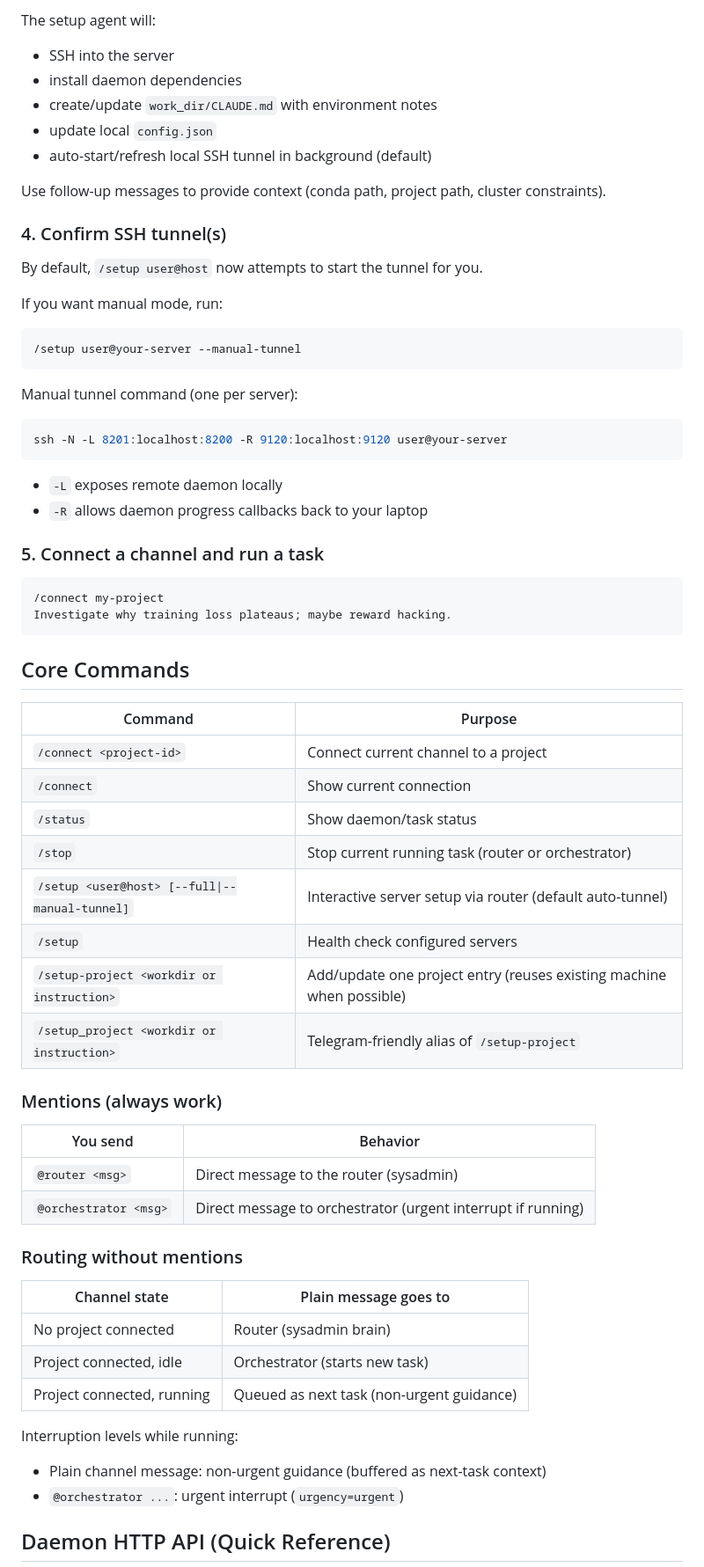
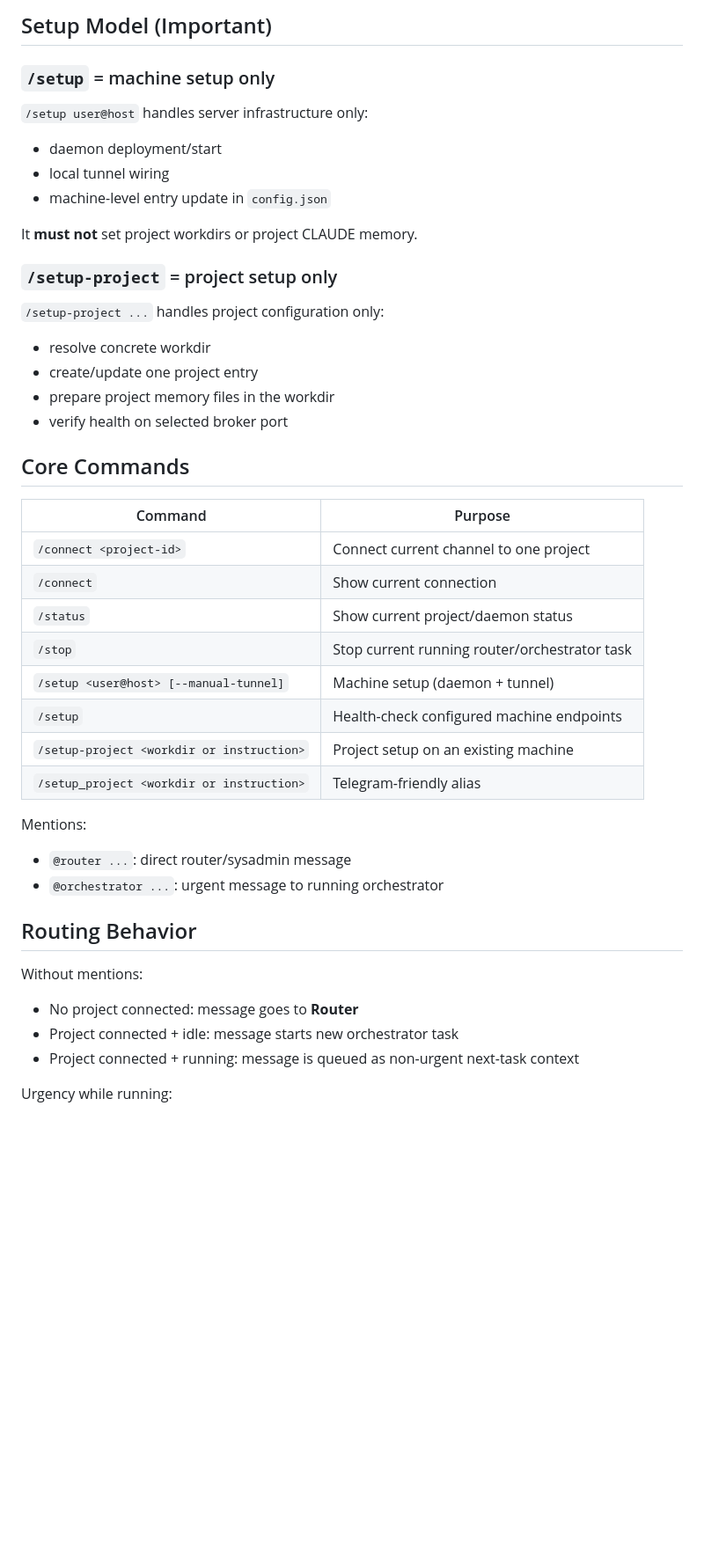
Before and after one commit to dangxingyu/distributed-cc, a Markdown page: README.md, the part around one of its changes. Shown at 88% size. Drawn GitHub-style; blank space fills up the shorter version.

````diff
--- a/README.md
+++ b/README.md
@@ -77,71 +71,51 @@ In chat, run:
 ```
 
-The setup agent will:
-- SSH into the server
-- install daemon dependencies
-- create/update `work_dir/CLAUDE.md` with environment notes
-- update local `config.json`
-- auto-start/refresh local SSH tunnel in background (default)
+## Setup Model (Important)
 
-Use follow-up messages to provide context (conda path, project path, cluster constraints).
+### `/setup` = machine setup only
 
-### 4. Confirm SSH tunnel(s)
+`/setup user@host` handles server infrastructure only:
 
-By default, `/setup user@host` now attempts to start the tunnel for you.
+- daemon deployment/start
+- local tunnel wiring
+- machine-level entry update in `config.json`
 
-If you want manual mode, run:
+It **must not** set project workdirs or project CLAUDE memory.
 
-```text
-/setup user@your-server --manual-tunnel
-```
+### `/setup-project` = project setup only
 
-Manual tunnel command (one per server):
+`/setup-project ...` handles project configuration only:
 
-```bash
-ssh -N -L 8201:localhost:8200 -R 9120:localhost:9120 user@your-server
-```
-
-- `-L` exposes remote daemon locally
-- `-R` allows daemon progress callbacks back to your laptop
-
-### 5. Connect a channel and run a task
-
-```text
-/connect my-project
-Investigate why training loss plateaus; maybe reward hacking.
-```
+- resolve concrete workdir
+- create/update one project entry
+- prepare project memory files in the workdir
+- verify health on selected broker port
 
 ## Core Commands
 
 | Command | Purpose |
 |---|---|
-| `/connect <project-id>` | Connect current channel to a project |
+| `/connect <project-id>` | Connect current channel to one project |
 | `/connect` | Show current connection |
-| `/status` | Show daemon/task status |
-| `/stop` | Stop current running task (router or orchestrator) |
-| `/setup <user@host> [--full\|--manual-tunnel]` | Interactive server setup via router (default auto-tunnel) |
-| `/setup` | Health check configured servers |
-| `/setup-project <workdir or instruction>` | Add/update one project entry (reuses existing machine when possible) |
-| `/setup_project <workdir or instruction>` | Telegram-friendly alias of `/setup-project` |
+| `/status` | Show current project/daemon status |
+| `/stop` | Stop current running router/orchestrator task |
+| `/setup <user@host> [--manual-tunnel]` | Machine setup (daemon + tunnel) |
+| `/setup` | Health-check configured machine endpoints |
+| `/setup-project <workdir or instruction>` | Project setup on an existing machine |
+| `/setup_project <workdir or instruction>` | Telegram-friendly alias |
 
-### Mentions (always work)
+Mentions:
 
-| You send | Behavior |
-|---|---|
-| `@router <msg>` | Direct message to the router (sysadmin) |
-| `@orchestrator <msg>` | Direct message to orchestrator (urgent interrupt if running) |
+- `@router ...`: direct router/sysadmin message
+- `@orchestrator ...`: urgent message to running orchestrator
 
-### Routing without mentions
+## Routing Behavior
 
-| Channel state | Plain message goes to |
-|---|---|
-| No project connected | Router (sysadmin brain) |
-| Project connected, idle | Orchestrator (starts new task) |
-| Project connected, running | Queued as next task (non-urgent guidance) |
+Without mentions:
 
-Interruption levels while running:
-- Plain channel message: non-urgent guidance (buffered as next-task context)
-- `@orchestrator ...`: urgent interrupt (`urgency=urgent`)
+- No project connected: message goes to **Router**
+- Project connected + idle: message starts new orchestrator task
+- Project connected + running: message is queued as non-urgent next-task context
 
-## Daemon HTTP API (Quick Reference)
+Urgency while running:
 
````
Also changed, not shown: other parts of README.md (+108 -107 lines), docs/assets/distributed-cc-logo.jpeg (added), 8 other files.
